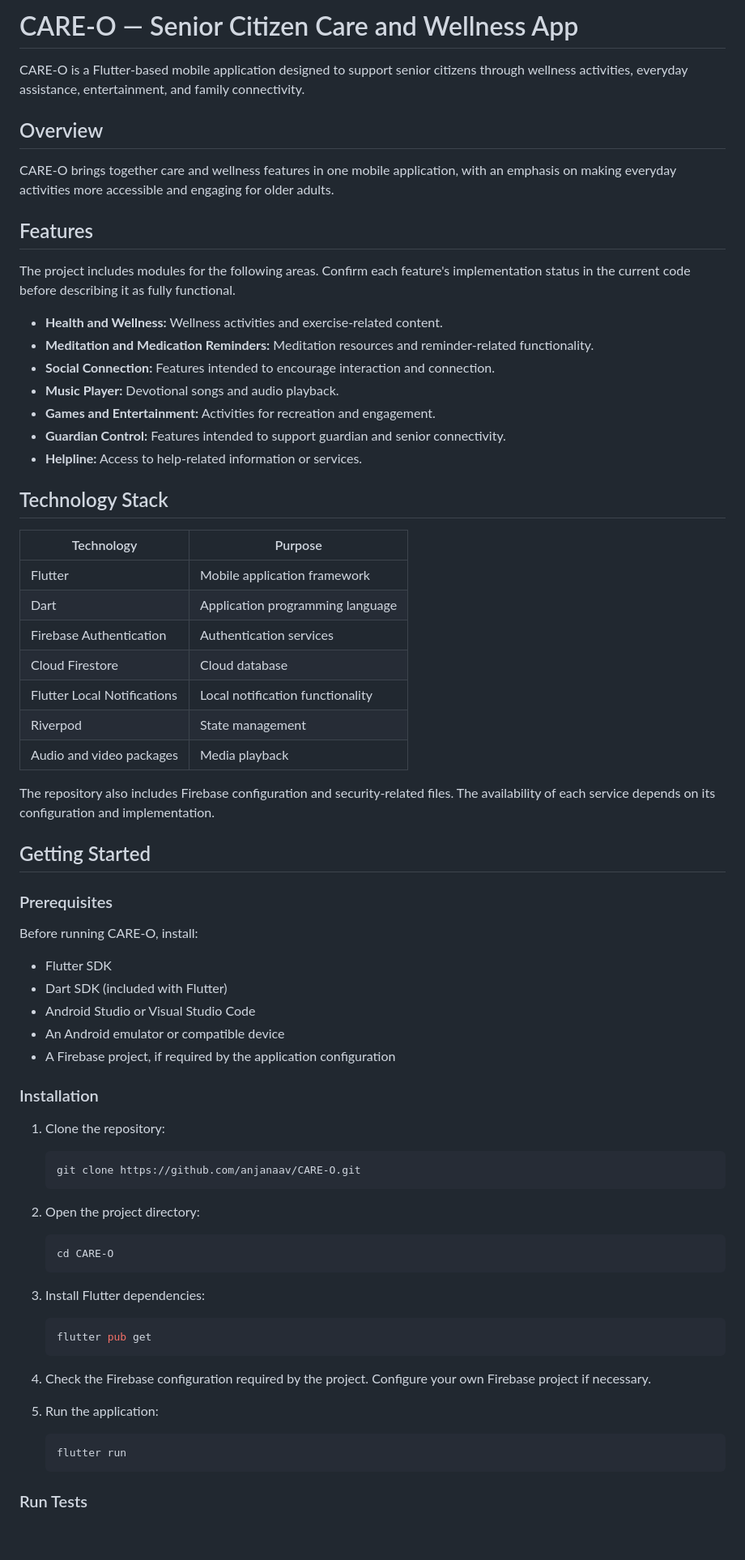
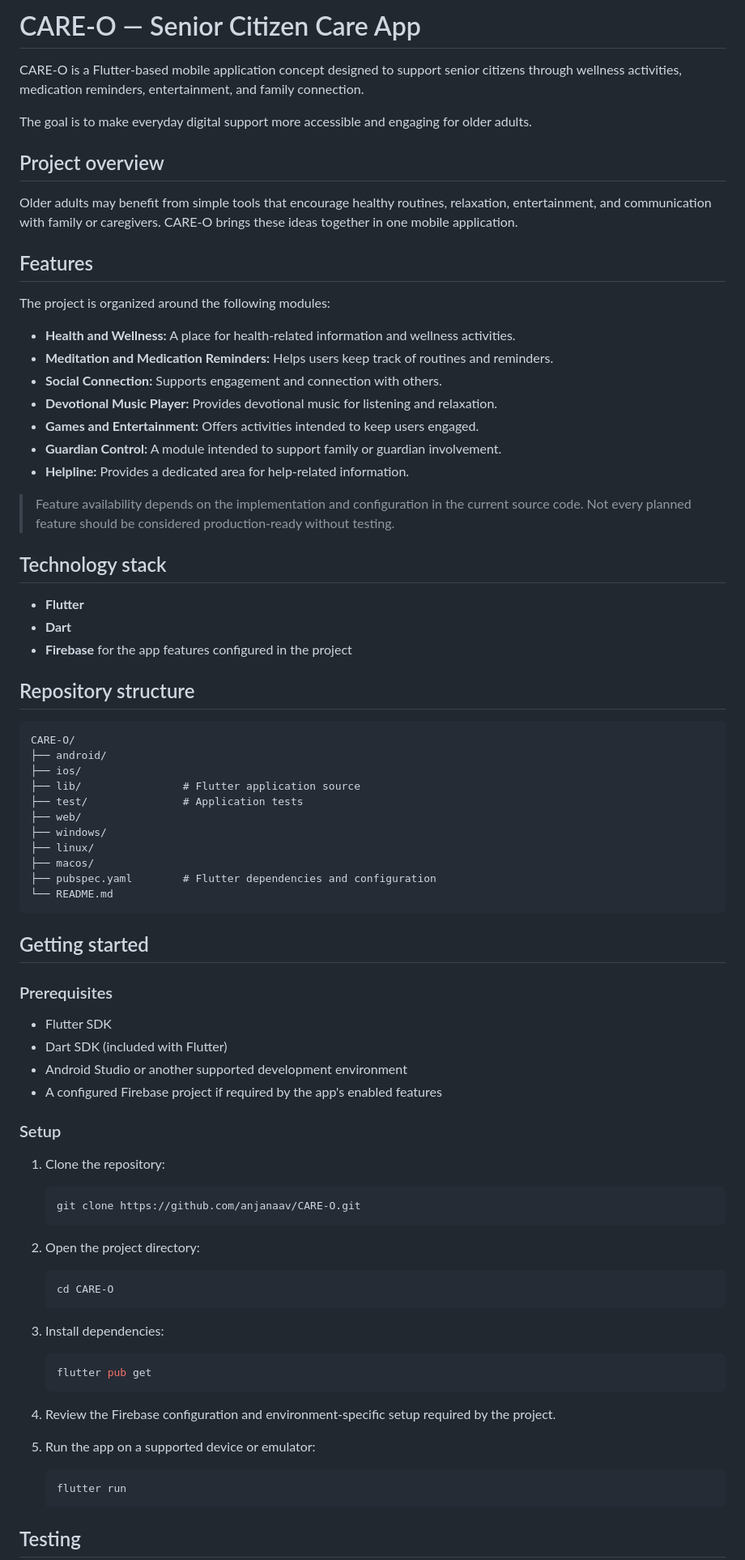
Before and after one commit to anjanaav/CARE-O, a Markdown page: README.md, the part around one of its changes. Shown at 81% size. GitHub-like rendering; blank space fills up the shorter version.

Commit message:
Revise README for CARE-O project details
Updated project description, features, and structure in README.md for clarity and accuracy.

````diff
--- a/README.md
+++ b/README.md
@@ -1,51 +1,60 @@
 
-# CARE-O — Senior Citizen Care and Wellness App
+# CARE-O — Senior Citizen Care App
 
-CARE-O is a Flutter-based mobile application designed to support senior citizens through wellness activities, everyday assistance, entertainment, and family connectivity.
+CARE-O is a Flutter-based mobile application concept designed to support senior citizens through wellness activities, medication reminders, entertainment, and family connection.
 
-## Overview
+The goal is to make everyday digital support more accessible and engaging for older adults.
 
-CARE-O brings together care and wellness features in one mobile application, with an emphasis on making everyday activities more accessible and engaging for older adults.
+## Project overview
+
+Older adults may benefit from simple tools that encourage healthy routines, relaxation, entertainment, and communication with family or caregivers. CARE-O brings these ideas together in one mobile application.
 
 ## Features
 
-The project includes modules for the following areas. Confirm each feature's implementation status in the current code before describing it as fully functional.
+The project is organized around the following modules:
 
-- **Health and Wellness:** Wellness activities and exercise-related content.
-- **Meditation and Medication Reminders:** Meditation resources and reminder-related functionality.
-- **Social Connection:** Features intended to encourage interaction and connection.
-- **Music Player:** Devotional songs and audio playback.
-- **Games and Entertainment:** Activities for recreation and engagement.
-- **Guardian Control:** Features intended to support guardian and senior connectivity.
-- **Helpline:** Access to help-related information or services.
+- **Health and Wellness:** A place for health-related information and wellness activities.
+- **Meditation and Medication Reminders:** Helps users keep track of routines and reminders.
+- **Social Connection:** Supports engagement and connection with others.
+- **Devotional Music Player:** Provides devotional music for listening and relaxation.
+- **Games and Entertainment:** Offers activities intended to keep users engaged.
+- **Guardian Control:** A module intended to support family or guardian involvement.
+- **Helpline:** Provides a dedicated area for help-related information.
 
-## Technology Stack
+> Feature availability depends on the implementation and configuration in the current source code. Not every planned feature should be considered production-ready without testing.
 
-| Technology | Purpose |
-|---|---|
-| Flutter | Mobile application framework |
-| Dart | Application programming language |
-| Firebase Authentication | Authentication services |
-| Cloud Firestore | Cloud database |
-| Flutter Local Notifications | Local notification functionality |
-| Riverpod | State management |
-| Audio and video packages | Media playback |
+## Technology stack
 
-The repository also includes Firebase configuration and security-related files. The availability of each service depends on its configuration and implementation.
+- **Flutter**
+- **Dart**
+- **Firebase** for the app features configured in the project
 
-## Getting Started
+## Repository structure
+
+```text
+CARE-O/
+├── android/
+├── ios/
+├── lib/                # Flutter application source
+├── test/               # Application tests
+├── web/
+├── windows/
+├── linux/
+├── macos/
+├── pubspec.yaml        # Flutter dependencies and configuration
+└── README.md
+```
+
+## Getting started
 
 ### Prerequisites
 
-Before running CARE-O, install:
-
 - Flutter SDK
 - Dart SDK (included with Flutter)
-- Android Studio or Visual Studio Code
-- An Android emulator or compatible device
-- A Firebase project, if required by the application configuration
+- Android Studio or another supported development environment
+- A configured Firebase project if required by the app's enabled features
 
-### Installation
+### Setup
 
 1. Clone the repository:
 
@@ -59,19 +68,19 @@ Before running CARE-O, install:
    cd CARE-O
    ```
 
-3. Install Flutter dependencies:
+3. Install dependencies:
 
    ```bash
    flutter pub get
    ```
 
-4. Check the Firebase configuration required by the project. Configure your own Firebase project if necessary.
+4. Review the Firebase configuration and environment-specific setup required by the project.
 
-5. Run the application:
+5. Run the app on a supported device or emulator:
 
    ```bash
    flutter run
    ```
 
-### Run Tests
+## Testing
 
````
Also changed, not shown: other parts of README.md (+14 -43 lines).
